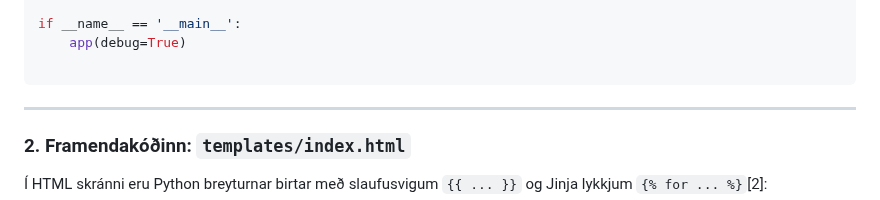
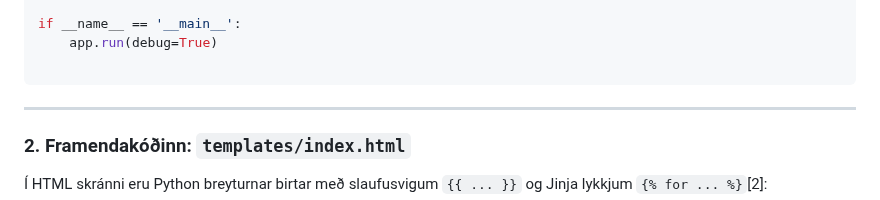
Before and after one commit to vefthroun/26H_VEF2VF05CU, a Markdown page: Verkefni1/namsefni/README.md, the part around the change. GitHub-like rendering.

Commit message:
Update app execution method in README.md

````diff
--- a/Verkefni1/namsefni/README.md
+++ b/Verkefni1/namsefni/README.md
@@ -65,7 +65,7 @@ def home():
     )
 
 if __name__ == '__main__':
-    app(debug=True)
+    app.run(debug=True)
 
 ```
 
````
